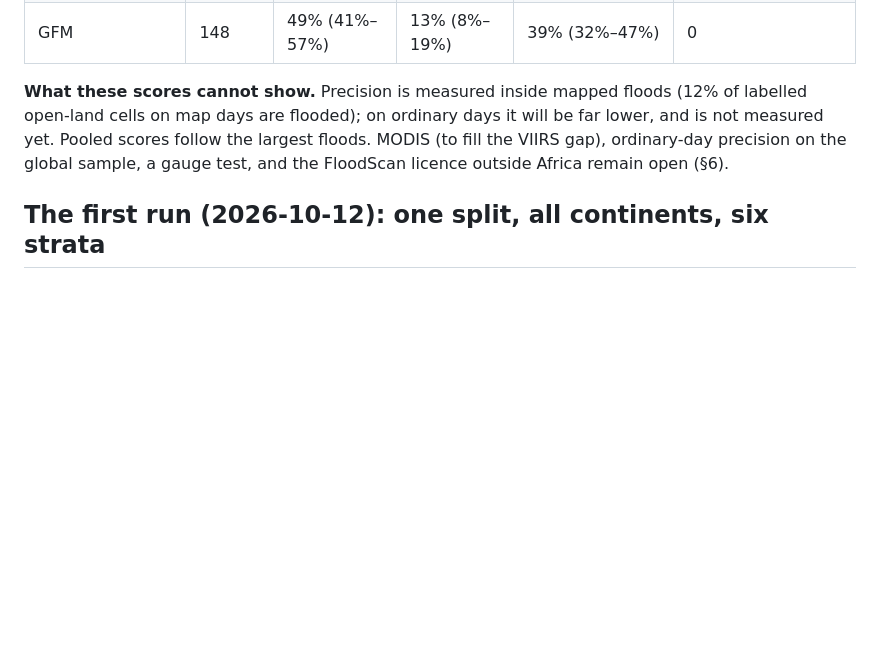
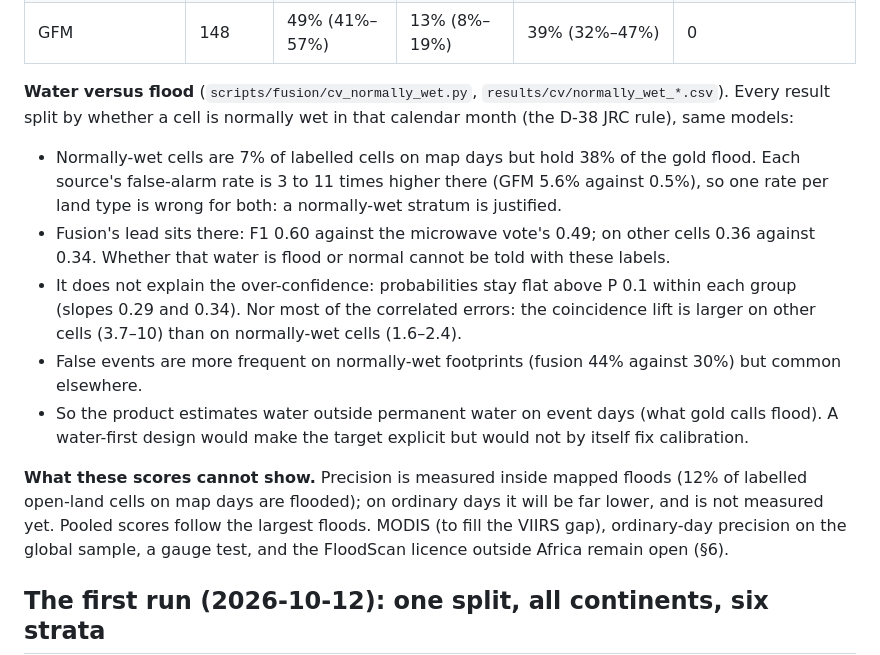
Before and after one commit to OCHA-DAP/ds-flood-gfm, a Markdown page: docs/final_report.md, the part around the change. Drawn GitHub-style; blank space fills up the shorter version.

Commit message:
final_report: water-versus-flood diagnostic summary
Normally-wet cells hold 38% of the gold flood on 7% of labelled cells, with
3-11x higher false-alarm rates; fusion's lead sits there. The flat
probabilities and most of the correlated errors persist on other cells, so
the target definition is not the calibration problem.

```diff
--- a/docs/final_report.md
+++ b/docs/final_report.md
@@ -123,6 +123,13 @@ Coverage: fusion has a value on 99.99% of floodable cell-days, the microwave vot
 | FloodScan | 148 | 55% (48%–64%) | 32% (26%–41%) | 28% (21%–36%) | 0 |
 | VIIRS | 148 | 53% (45%–61%) | 39% (31%–47%) | 16% (10%–23%) | -2 |
 | GFM | 148 | 49% (41%–57%) | 13% (8%–19%) | 39% (32%–47%) | 0 |
+
+**Water versus flood** (`scripts/fusion/cv_normally_wet.py`, `results/cv/normally_wet_*.csv`). Every result split by whether a cell is normally wet in that calendar month (the D-38 JRC rule), same models:
+- Normally-wet cells are 7% of labelled cells on map days but hold 38% of the gold flood. Each source's false-alarm rate is 3 to 11 times higher there (GFM 5.6% against 0.5%), so one rate per land type is wrong for both: a normally-wet stratum is justified.
+- Fusion's lead sits there: F1 0.60 against the microwave vote's 0.49; on other cells 0.36 against 0.34. Whether that water is flood or normal cannot be told with these labels.
+- It does not explain the over-confidence: probabilities stay flat above P 0.1 within each group (slopes 0.29 and 0.34). Nor most of the correlated errors: the coincidence lift is larger on other cells (3.7–10) than on normally-wet cells (1.6–2.4).
+- False events are more frequent on normally-wet footprints (fusion 44% against 30%) but common elsewhere.
+- So the product estimates water outside permanent water on event days (what gold calls flood). A water-first design would make the target explicit but would not by itself fix calibration.
 
 **What these scores cannot show.** Precision is measured inside mapped floods (12% of labelled open-land cells on map days are flooded); on ordinary days it will be far lower, and is not measured yet. Pooled scores follow the largest floods. MODIS (to fill the VIIRS gap), ordinary-day precision on the global sample, a gauge test, and the FloodScan licence outside Africa remain open (§6).
 
```
